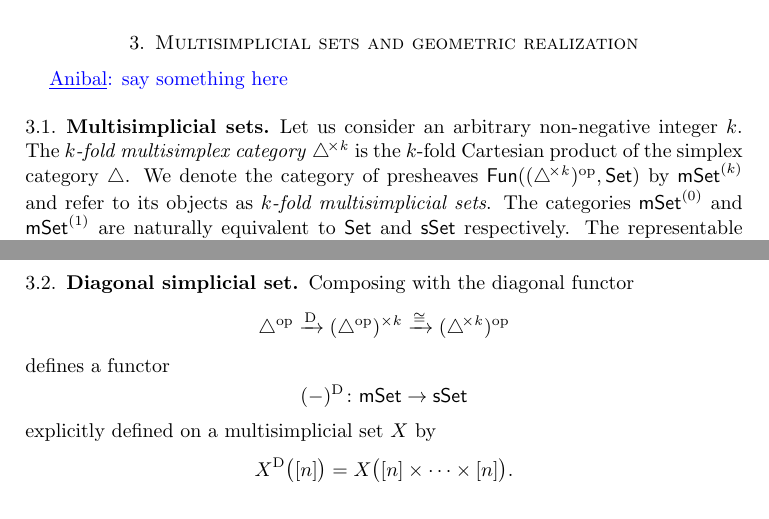
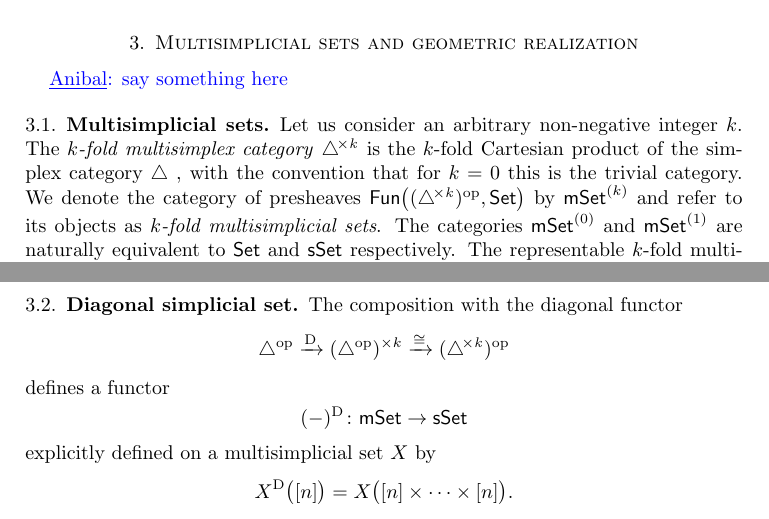
Before and after one commit to ammedmar/msimp, a LaTeX paper (msimplicial.tex, which reads sec/multisimplicial.tex): two parts of pages 3 and 4 of 9 before the commit and two parts of pages 3 and 4 of 13 after it, joined at a grey line, cut so that both start at the same text. Compiled offline with pdfLaTeX.

Commit message:
Minor improvements

```diff
--- a/sec/multisimplicial.tex
+++ b/sec/multisimplicial.tex
@@ -7,8 +7,8 @@
 \subsection{Multisimplicial sets}
 
 Let us consider an arbitrary non-negative integer~$k$.
-The \textit{$k$-fold multisimplex category} $\msimplex{k}$ is the $k$-fold Cartesian product of the simplex category $\simplex$.
-We denote the category of presheaves $\Fun((\msimplex{k})^\op, \Set)$ by $\mSet^{(k)}$ and refer to its objects as \textit{$k$-fold multisimplicial sets}.
+The \textit{$k$-fold multisimplex category} $\msimplex{k}$ is the $k$-fold Cartesian product of the simplex category $\simplex$ , with the convention that for $k = 0$ this is the trivial category.
+We denote the category of presheaves $\Fun \big( (\msimplex{k})^\op, \Set \big)$ by $\mSet^{(k)}$ and refer to its objects as \textit{$k$-fold multisimplicial sets}.
 The categories $\mSet^{(0)}$ and $\mSet^{(1)}$ are naturally equivalent to $\Set$ and $\sSet$ respectively.
 The representable $k$-fold multisimplicial sets are denoted by
 \[
@@ -45,7 +45,7 @@ The category of \textit{multisimplicial sets} is the coproduct
 
 \subsection{Diagonal simplicial set} \label{ss:diagonal simplicial set}
 
-Composing with the diagonal functor
+The composition with the diagonal functor
 \[
 \simplex^\op \xra{\diag}
 (\simplex^\op)^{\times k} \xra{\cong}
```
Also changed, not shown: msimplicial.tex (+1 -0 lines), sec/operads.tex (+1 -1 lines).
